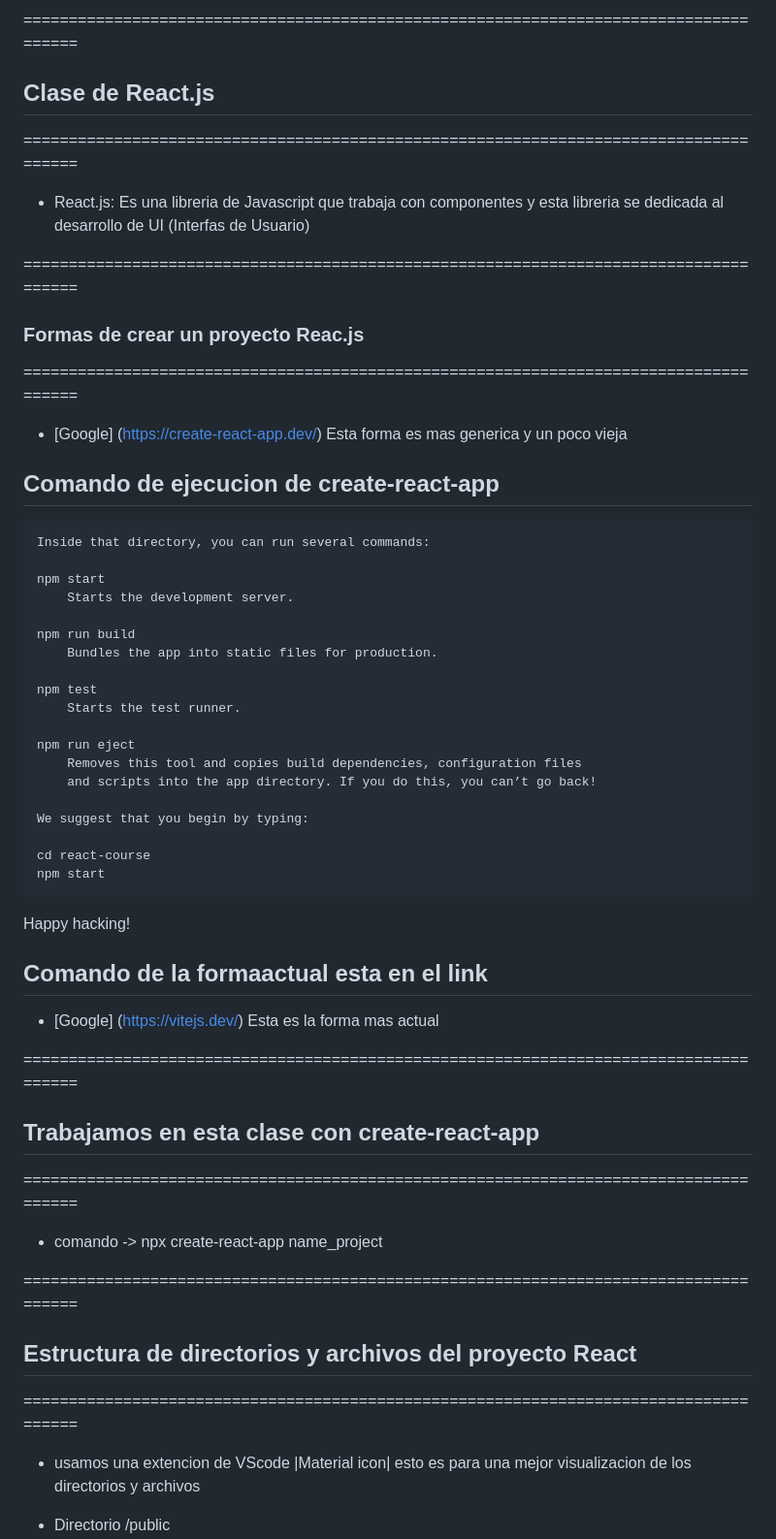
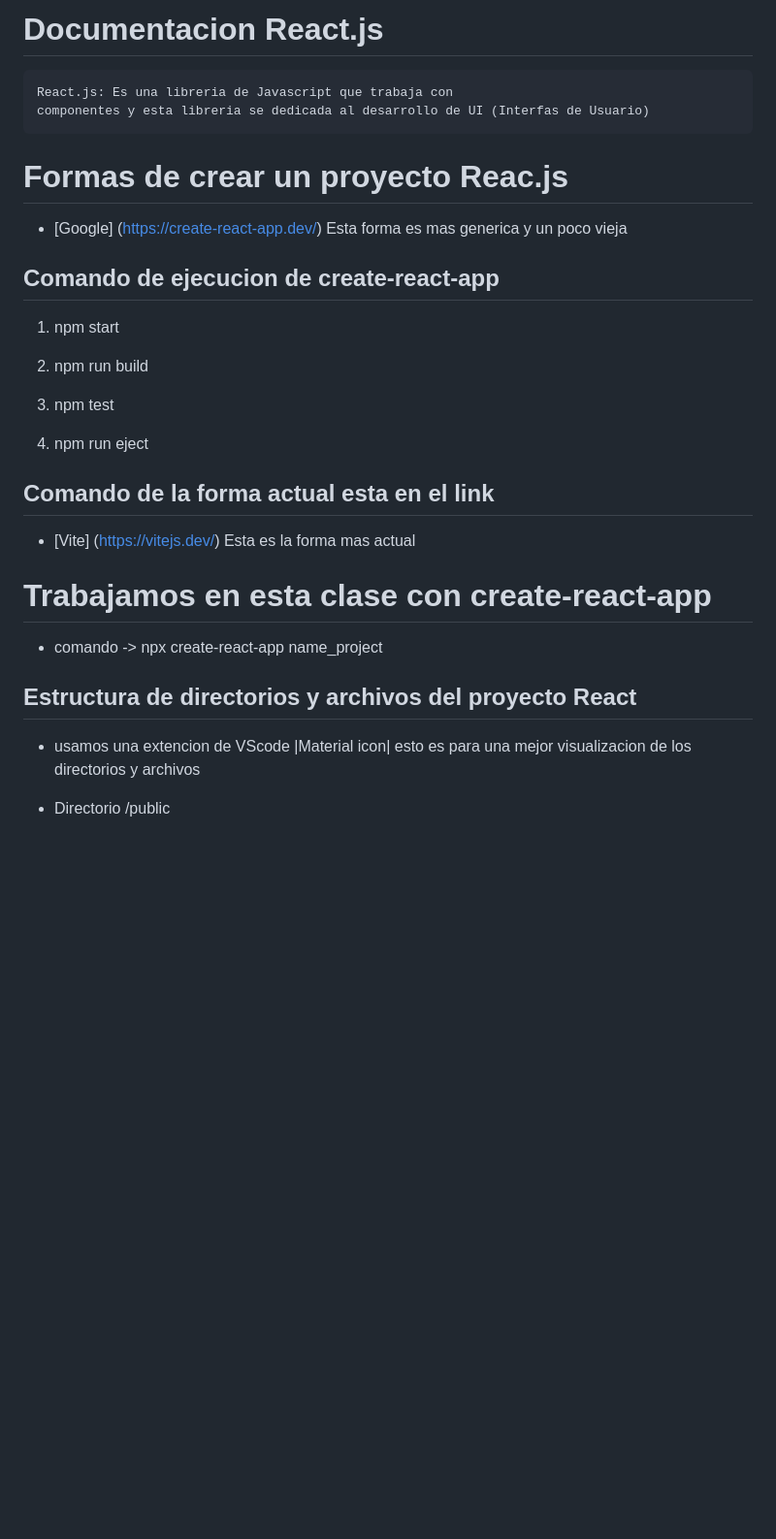
Before and after one commit to yordhis/my-development-courses, a Markdown page: React.js/react.md, the part around one of its changes. Shown at 97% size. Drawn GitHub-style; blank space fills up the shorter version.

Commit message:
Curso-Reactjs | 09-02-2023

```diff
--- a/React.js/react.md
+++ b/React.js/react.md
@@ -1,53 +1,33 @@
-======================================================================================
-## Clase de React.js
-======================================================================================
+
+# Documentacion React.js
+
+    React.js: Es una libreria de Javascript que trabaja con
+    componentes y esta libreria se dedicada al desarrollo de UI (Interfas de Usuario)
 
 
-- React.js: Es una libreria de Javascript que trabaja con
-componentes y esta libreria se dedicada al desarrollo de UI (Interfas de Usuario)
-
-======================================================================================
-### Formas de crear un proyecto Reac.js
-======================================================================================
+# Formas de crear un proyecto Reac.js
 
 - [Google] (https://create-react-app.dev/) Esta forma es mas generica y un poco vieja
 
 ## Comando de ejecucion de create-react-app
 
-    Inside that directory, you can run several commands:
+1. npm start
 
-    npm start
-        Starts the development server.
+2. npm run build
 
-    npm run build
-        Bundles the app into static files for production.
+3. npm test
 
-    npm test
-        Starts the test runner.
+4. npm run eject
 
-    npm run eject
-        Removes this tool and copies build dependencies, configuration files
-        and scripts into the app directory. If you do this, you can’t go back!
+## Comando de la forma actual esta en el link
+- [Vite] (https://vitejs.dev/) Esta es la forma mas actual
 
-    We suggest that you begin by typing:
 
-    cd react-course
-    npm start
-
-Happy hacking!
-
-## Comando de la formaactual esta en el link
-- [Google] (https://vitejs.dev/) Esta es la forma mas actual
-
-======================================================================================
-## Trabajamos en esta clase con create-react-app
-======================================================================================
+# Trabajamos en esta clase con create-react-app
 
 - comando -> npx create-react-app name_project
 
-======================================================================================
 ## Estructura de directorios y archivos del proyecto React
-======================================================================================
 
 - usamos una extencion de VScode |Material icon| esto es para una mejor visualizacion de los directorios y archivos
 
```
Also changed, not shown: other parts of React.js/react.md (+82 -89 lines).
